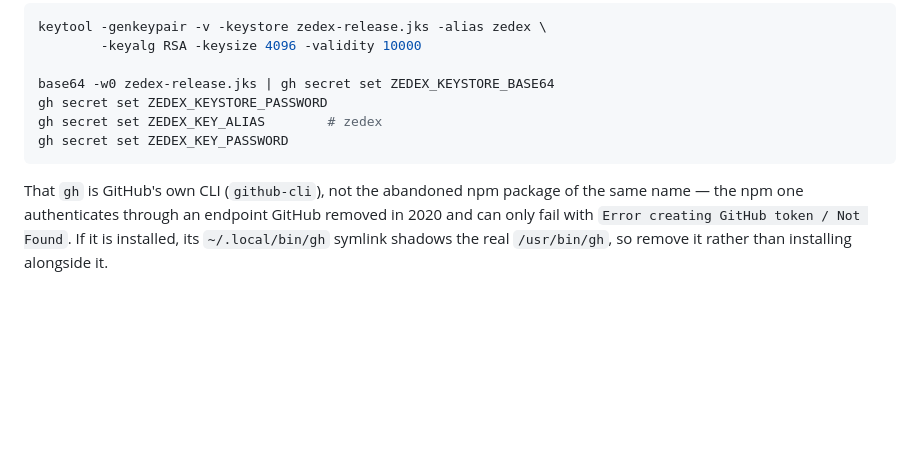
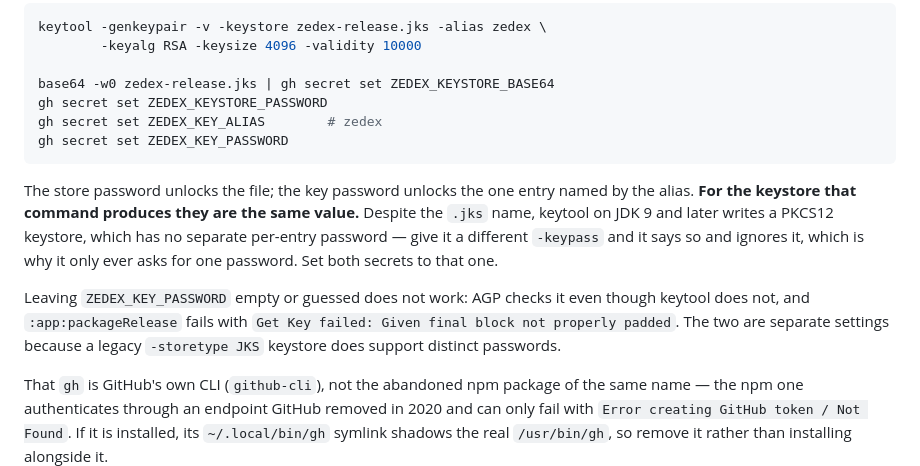
Before and after one commit to dimitriuz/zedex, a Markdown page: docs/DEVELOPING.md, the part around the change. GitHub-like rendering; blank space fills up the shorter version.

Commit message:
docs: say that the two signing passwords are one password
keytool writes a PKCS12 keystore on JDK 9 and later whatever the file is
called, and PKCS12 has no per-entry password, so the interactive run only
ever asks once and a -keypass is ignored with a warning that scrolls past.
Both secrets take that single value.

Worth spelling out because the failure is not obvious from either side:
keytool does not enforce the key password on a PKCS12 store at all, while
AGP does, and reports it as "Get Key failed: Given final block not
properly padded" from packageRelease rather than as a wrong password.

Co-Authored-By: Claude Opus 5 (1M context) <noreply@anthropic.com>

````diff
--- a/docs/DEVELOPING.md
+++ b/docs/DEVELOPING.md
@@ -179,6 +179,18 @@ gh secret set ZEDEX_KEY_ALIAS        # zedex
 gh secret set ZEDEX_KEY_PASSWORD
 ```
 
+The store password unlocks the file; the key password unlocks the one entry
+named by the alias. **For the keystore that command produces they are the same
+value.** Despite the `.jks` name, keytool on JDK 9 and later writes a PKCS12
+keystore, which has no separate per-entry password — give it a different
+`-keypass` and it says so and ignores it, which is why it only ever asks for
+one password. Set both secrets to that one.
+
+Leaving `ZEDEX_KEY_PASSWORD` empty or guessed does not work: AGP checks it even
+though keytool does not, and `:app:packageRelease` fails with `Get Key failed:
+Given final block not properly padded`. The two are separate settings because a
+legacy `-storetype JKS` keystore does support distinct passwords.
+
 That `gh` is GitHub's own CLI (`github-cli`), not the abandoned npm package of
 the same name — the npm one authenticates through an endpoint GitHub removed in
 2020 and can only fail with `Error creating GitHub token / Not Found`. If it is
````
